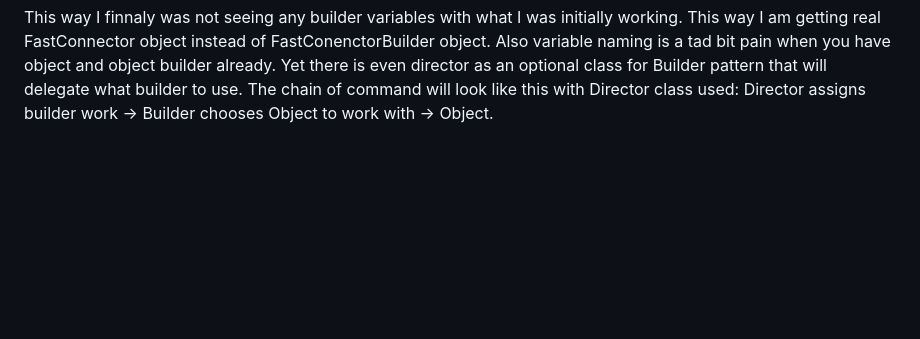
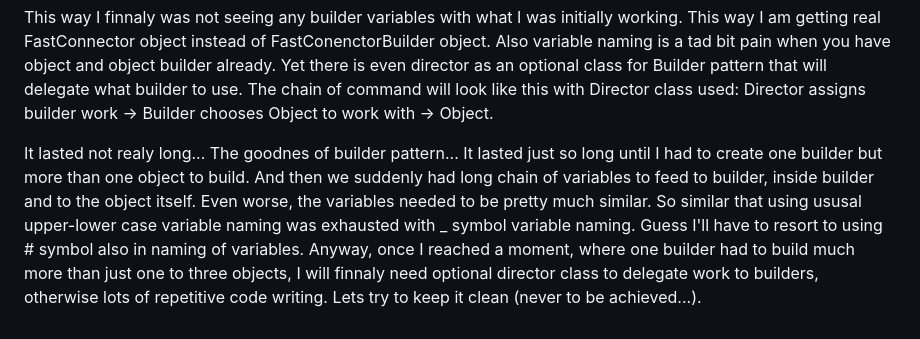
Before and after one commit to nata1993/tarbimise_graafik, a Markdown page: blog.md, the part around the change. Drawn GitHub-style; blank space fills up the shorter version.

Commit message:
Updates hardship.

```diff
--- a/blog.md
+++ b/blog.md
@@ -689,3 +689,12 @@ Also variable naming is a tad bit pain when you have object and object builder a
 director as an optional class for Builder pattern that will delegate what builder to use. The chain of
 command will look like this with Director class used: Director assigns builder work -> Builder chooses
 Object to work with -> Object.
+
+It lasted not realy long... The goodnes of builder pattern... It lasted just so long until I had to
+create one builder but more than one object to build. And then we suddenly had long chain of variables
+to feed to builder, inside builder and to the object itself. Even worse, the variables needed to be
+pretty much similar. So similar that using ususal upper-lower case variable naming was exhausted with
+_ symbol variable naming. Guess I'll have to resort to using # symbol also in naming of variables.
+Anyway, once I reached a moment, where one builder had to build much more than just one to three objects,
+I will finnaly need optional director class to delegate work to builders, otherwise lots of repetitive
+code writing. Lets try to keep it clean (never to be achieved...).
```
